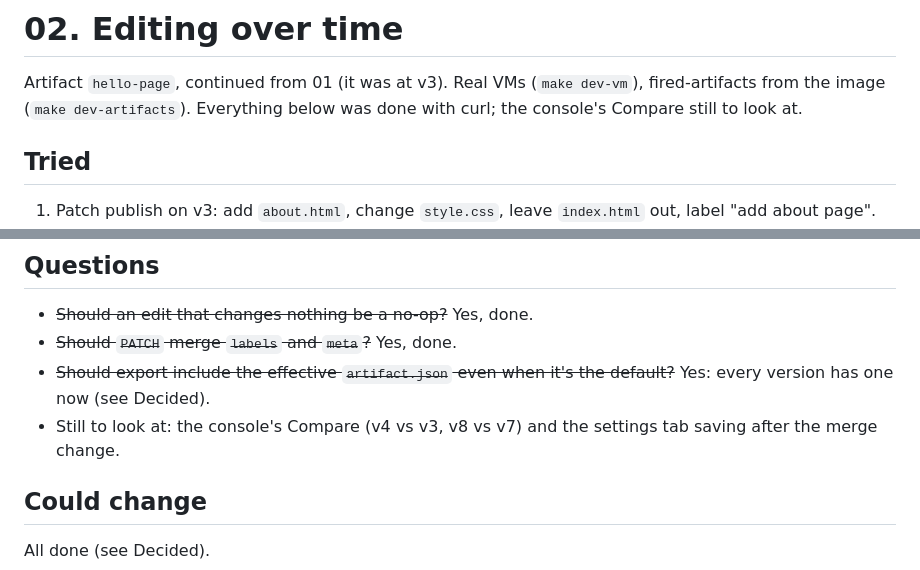
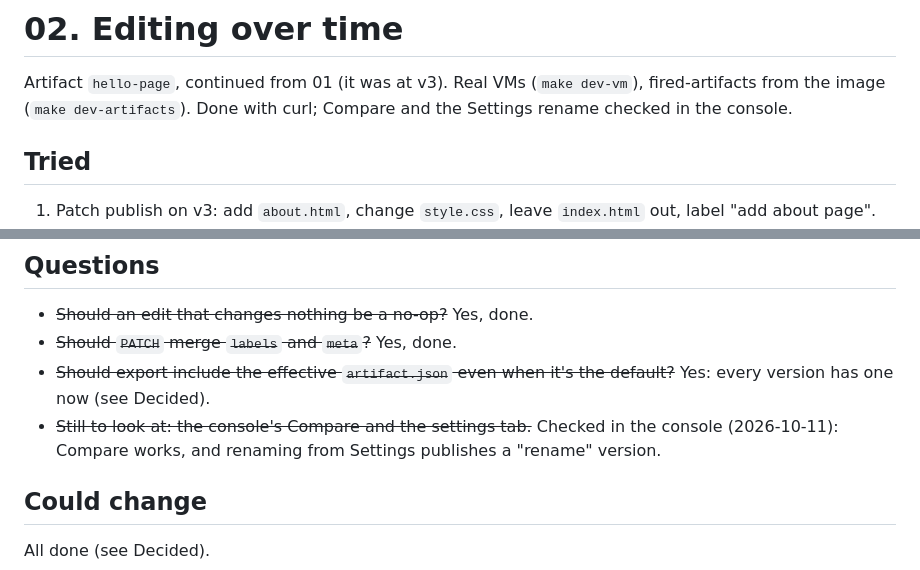
Before and after one commit to Pushpavel/fired, a Markdown page: playground/02-editing.md, 2 parts joined by grey strips. GitHub-like rendering.

```diff
--- a/playground/02-editing.md
+++ b/playground/02-editing.md
@@ -2,7 +2,7 @@
 
 Artifact `hello-page`, continued from 01 (it was at v3). Real VMs
 (`make dev-vm`), fired-artifacts from the image (`make dev-artifacts`).
-Everything below was done with curl; the console's Compare still to look at.
+Done with curl; Compare and the Settings rename checked in the console.
 
 ## Tried
 
@@ -148,8 +148,9 @@ themselves; everything else is a file with its own URL. So:
 - ~~Should `PATCH` merge `labels` and `meta`?~~ Yes, done.
 - ~~Should export include the effective `artifact.json` even when it's the
   default?~~ Yes: every version has one now (see Decided).
-- Still to look at: the console's Compare (v4 vs v3, v8 vs v7) and the
-  settings tab saving after the merge change.
+- ~~Still to look at: the console's Compare and the settings tab.~~
+  Checked in the console (2026-10-11): Compare works, and renaming from
+  Settings publishes a "rename" version.
 
 ## Could change
 
```
Also changed, not shown: playground/README.md (+4 -5 lines).
